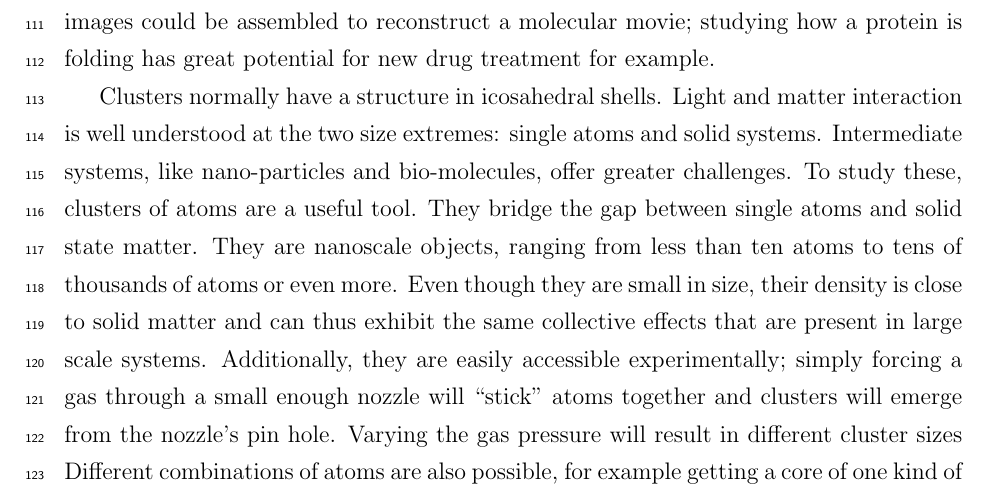
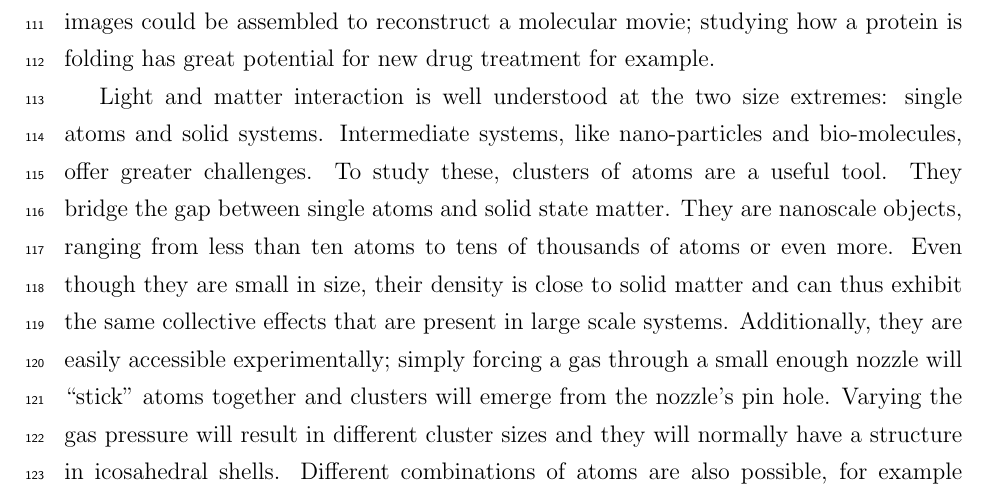
Before and after one commit to nbigaouette/thesis, a LaTeX thesis (thesis/thesis.tex, which reads thesis/introduction.tex): part of page 10 of 44, cut so that both start at the same text. Compiled offline with pdfLaTeX.

Commit message:
"Clusters" --> "and they will"

```diff
--- a/thesis/introduction.tex
+++ b/thesis/introduction.tex
@@ -40,7 +40,6 @@ and, more importantly, electronic dynamics. Multiple images could be assembled
 to reconstruct a molecular movie; studying how a protein is folding has great
 potential for new drug treatment for example.
 
-Clusters normally have a structure in icosahedral shells.
 Light and matter interaction is well understood at the two size extremes:
 single atoms and solid systems. Intermediate systems, like nano-particles and
 bio-molecules, offer greater challenges. To study these, clusters of atoms are
@@ -52,6 +51,7 @@ effects that are present in large scale systems. Additionally, they are easily
 accessible experimentally; simply forcing a gas through a small enough nozzle
 will ``stick'' atoms together and clusters will emerge from the nozzle's pin
 hole. Varying the gas pressure will result in different cluster sizes
+and they will normally have a structure in icosahedral shells.
 Different combinations of atoms are also possible, for example getting a core of
 one kind of atom surrounded by shells of another element. More importantly for
 the following work is the fact that clusters of atoms are small enough to be
```
